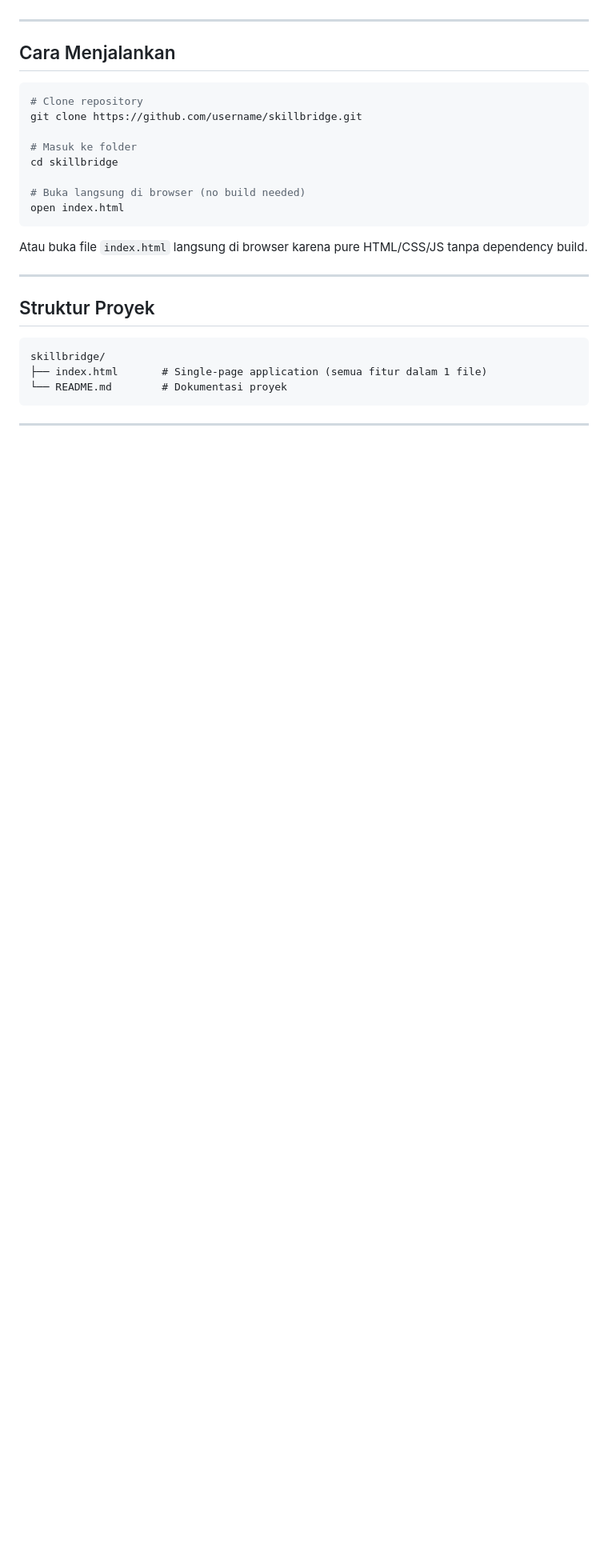
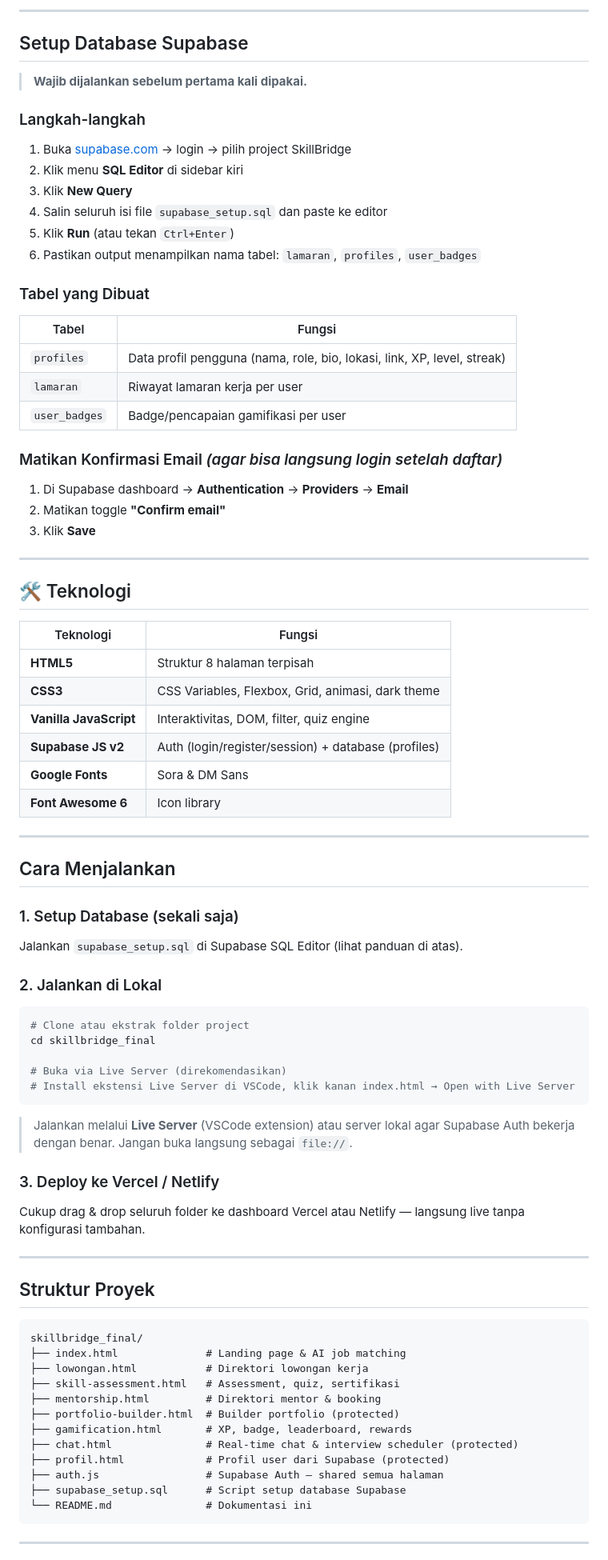
Before and after one commit to Sabrinaananda/SkillBridge, a Markdown page: README.md, the part around one of its changes. Shown at 80% size. Rendered like a GitHub page; blank space fills up the shorter version.

````diff
--- a/README.md
+++ b/README.md
@@ -59,29 +70,86 @@ Platform ini menggabungkan:
+---
+
+## Setup Database Supabase
+
+> **Wajib dijalankan sebelum pertama kali dipakai.**
+
+### Langkah-langkah
+
+1. Buka [supabase.com](https://supabase.com) → login → pilih project SkillBridge
+2. Klik menu **SQL Editor** di sidebar kiri
+3. Klik **New Query**
+4. Salin seluruh isi file `supabase_setup.sql` dan paste ke editor
+5. Klik **Run** (atau tekan `Ctrl+Enter`)
+6. Pastikan output menampilkan nama tabel: `lamaran`, `profiles`, `user_badges`
+
+### Tabel yang Dibuat
+
+| Tabel | Fungsi |
+|-------|--------|
+| `profiles` | Data profil pengguna (nama, role, bio, lokasi, link, XP, level, streak) |
+| `lamaran` | Riwayat lamaran kerja per user |
+| `user_badges` | Badge/pencapaian gamifikasi per user |
+
+### Matikan Konfirmasi Email *(agar bisa langsung login setelah daftar)*
+
+1. Di Supabase dashboard → **Authentication** → **Providers** → **Email**
+2. Matikan toggle **"Confirm email"**
+3. Klik **Save**
+
+---
+
+## 🛠️ Teknologi
+
+| Teknologi | Fungsi |
+|-----------|--------|
+| **HTML5** | Struktur 8 halaman terpisah |
+| **CSS3** | CSS Variables, Flexbox, Grid, animasi, dark theme |
+| **Vanilla JavaScript** | Interaktivitas, DOM, filter, quiz engine |
+| **Supabase JS v2** | Auth (login/register/session) + database (profiles) |
+| **Google Fonts** | Sora & DM Sans |
+| **Font Awesome 6** | Icon library |
 
 ---
 
 ## Cara Menjalankan
 
+### 1. Setup Database (sekali saja)
+
+Jalankan `supabase_setup.sql` di Supabase SQL Editor (lihat panduan di atas).
+
+### 2. Jalankan di Lokal
+
 ```bash
-# Clone repository
-git clone https://github.com/username/skillbridge.git
+# Clone atau ekstrak folder project
+cd skillbridge_final
 
-# Masuk ke folder
-cd skillbridge
-
-# Buka langsung di browser (no build needed)
-open index.html
+# Buka via Live Server (direkomendasikan)
+# Install ekstensi Live Server di VSCode, klik kanan index.html → Open with Live Server
 ```
 
-Atau buka file `index.html` langsung di browser karena pure HTML/CSS/JS tanpa dependency build.
+> Jalankan melalui **Live Server** (VSCode extension) atau server lokal agar Supabase Auth bekerja dengan benar. Jangan buka langsung sebagai `file://`.
+
+### 3. Deploy ke Vercel / Netlify
+
+Cukup drag & drop seluruh folder ke dashboard Vercel atau Netlify — langsung live tanpa konfigurasi tambahan.
 
 ---
 
 ## Struktur Proyek
 
 ```
-skillbridge/
-├── index.html       # Single-page application (semua fitur dalam 1 file)
-└── README.md        # Dokumentasi proyek
+skillbridge_final/
+├── index.html              # Landing page & AI job matching
+├── lowongan.html           # Direktori lowongan kerja
+├── skill-assessment.html   # Assessment, quiz, sertifikasi
+├── mentorship.html         # Direktori mentor & booking
+├── portfolio-builder.html  # Builder portfolio (protected)
+├── gamification.html       # XP, badge, leaderboard, rewards
+├── chat.html               # Real-time chat & interview scheduler (protected)
+├── profil.html             # Profil user dari Supabase (protected)
+├── auth.js                 # Supabase Auth — shared semua halaman
+├── supabase_setup.sql      # Script setup database Supabase
+└── README.md               # Dokumentasi ini
 ```
 
 ---
````
Also changed, not shown: other parts of README.md (+80 -71 lines).
